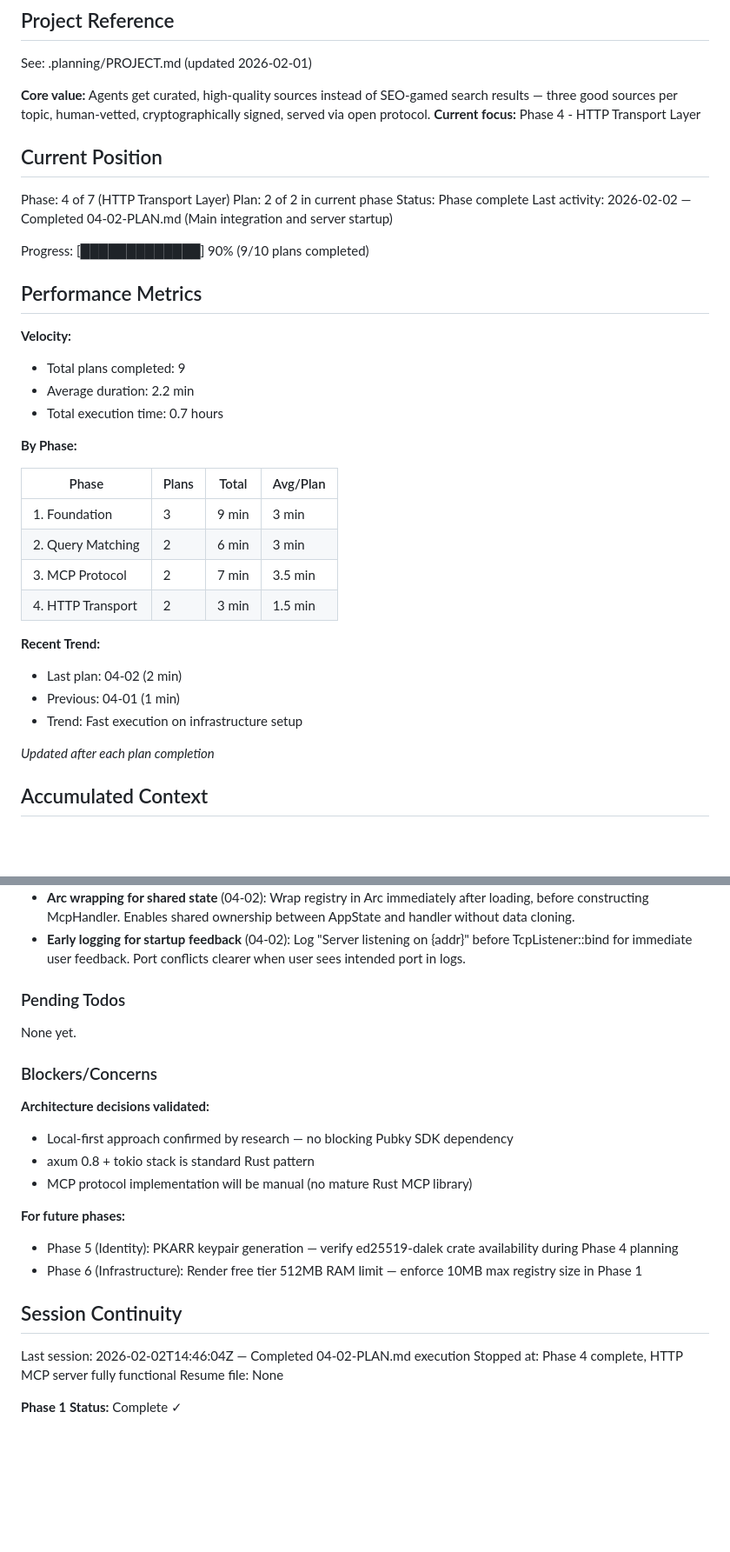
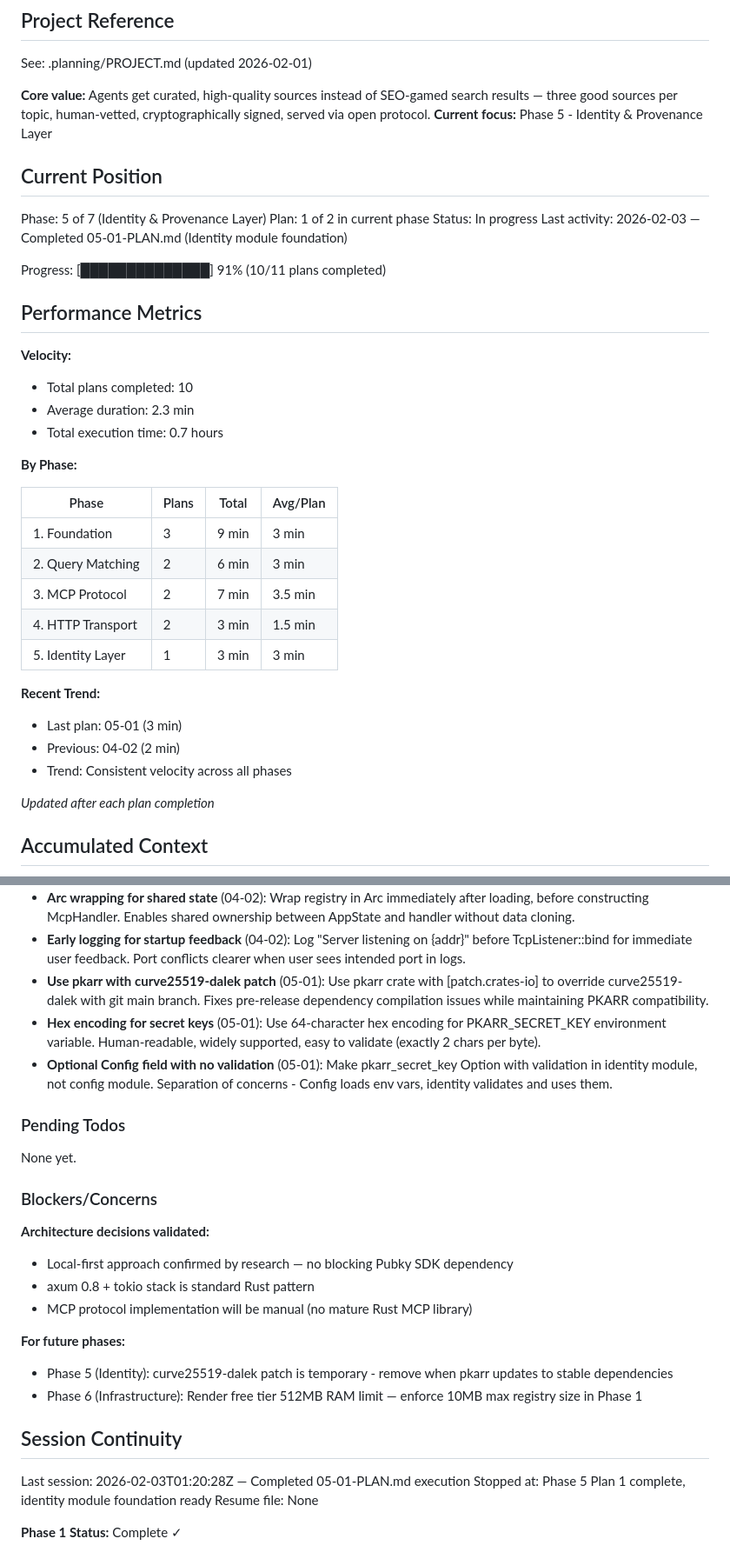
Before and after one commit to johnzilla/3goodsources, a Markdown page: .planning/STATE.md, 2 parts joined by grey strips. Shown at 87% size. Drawn GitHub-style; blank space fills up the shorter version.

Commit message:
docs(05-01): complete identity module foundation plan
Tasks completed: 2/2
- Add pkarr identity module with keypair generation
- Add PKARR_SECRET_KEY config field

SUMMARY: .planning/phases/05-identity-and-provenance/05-01-SUMMARY.md

```diff
--- a/.planning/STATE.md
+++ b/.planning/STATE.md
@@ -5,22 +5,22 @@
 See: .planning/PROJECT.md (updated 2026-02-01)
 
 **Core value:** Agents get curated, high-quality sources instead of SEO-gamed search results — three good sources per topic, human-vetted, cryptographically signed, served via open protocol.
-**Current focus:** Phase 4 - HTTP Transport Layer
+**Current focus:** Phase 5 - Identity & Provenance Layer
 
 ## Current Position
 
-Phase: 4 of 7 (HTTP Transport Layer)
-Plan: 2 of 2 in current phase
-Status: Phase complete
-Last activity: 2026-02-02 — Completed 04-02-PLAN.md (Main integration and server startup)
+Phase: 5 of 7 (Identity & Provenance Layer)
+Plan: 1 of 2 in current phase
+Status: In progress
+Last activity: 2026-02-03 — Completed 05-01-PLAN.md (Identity module foundation)
 
-Progress: [█████████████] 90% (9/10 plans completed)
+Progress: [██████████████] 91% (10/11 plans completed)
 
 ## Performance Metrics
 
 **Velocity:**
-- Total plans completed: 9
-- Average duration: 2.2 min
+- Total plans completed: 10
+- Average duration: 2.3 min
 - Total execution time: 0.7 hours
 
 **By Phase:**
@@ -31,11 +31,12 @@ Progress: [█████████████] 90% (9/10 plans completed)
 | 2. Query Matching | 2 | 6 min | 3 min |
 | 3. MCP Protocol | 2 | 7 min | 3.5 min |
 | 4. HTTP Transport | 2 | 3 min | 1.5 min |
+| 5. Identity Layer | 1 | 3 min | 3 min |
 
 **Recent Trend:**
-- Last plan: 04-02 (2 min)
-- Previous: 04-01 (1 min)
-- Trend: Fast execution on infrastructure setup
+- Last plan: 05-01 (3 min)
+- Previous: 04-02 (2 min)
+- Trend: Consistent velocity across all phases
 
 *Updated after each plan completion*
 
@@ -74,6 +75,9 @@ Recent decisions affecting current work:
 - **String extractor for request body** (04-01): POST /mcp handler uses String extractor for body instead of Json<Value> - McpHandler needs raw JSON for its own parsing logic.
 - **Arc wrapping for shared state** (04-02): Wrap registry in Arc immediately after loading, before constructing McpHandler. Enables shared ownership between AppState and handler without data cloning.
 - **Early logging for startup feedback** (04-02): Log "Server listening on {addr}" before TcpListener::bind for immediate user feedback. Port conflicts clearer when user sees intended port in logs.
+- **Use pkarr with curve25519-dalek patch** (05-01): Use pkarr crate with [patch.crates-io] to override curve25519-dalek with git main branch. Fixes pre-release dependency compilation issues while maintaining PKARR compatibility.
+- **Hex encoding for secret keys** (05-01): Use 64-character hex encoding for PKARR_SECRET_KEY environment variable. Human-readable, widely supported, easy to validate (exactly 2 chars per byte).
+- **Optional Config field with no validation** (05-01): Make pkarr_secret_key Option<String> with validation in identity module, not config module. Separation of concerns - Config loads env vars, identity validates and uses them.
 
 ### Pending Todos
 
@@ -87,13 +91,13 @@ None yet.
 - MCP protocol implementation will be manual (no mature Rust MCP library)
 
 **For future phases:**
-- Phase 5 (Identity): PKARR keypair generation — verify ed25519-dalek crate availability during Phase 4 planning
+- Phase 5 (Identity): curve25519-dalek patch is temporary - remove when pkarr updates to stable dependencies
 - Phase 6 (Infrastructure): Render free tier 512MB RAM limit — enforce 10MB max registry size in Phase 1
 
 ## Session Continuity
 
-Last session: 2026-02-02T14:46:04Z — Completed 04-02-PLAN.md execution
-Stopped at: Phase 4 complete, HTTP MCP server fully functional
+Last session: 2026-02-03T01:20:28Z — Completed 05-01-PLAN.md execution
+Stopped at: Phase 5 Plan 1 complete, identity module foundation ready
 Resume file: None
 
 **Phase 1 Status:** Complete ✓
```
Also changed, not shown: other parts of .planning/STATE.md (+5 -1 lines), 1 other file.
